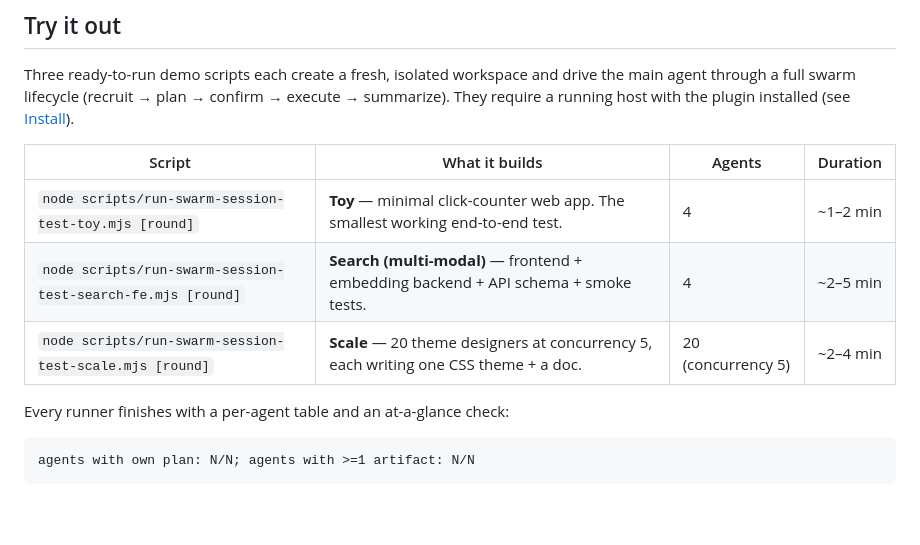
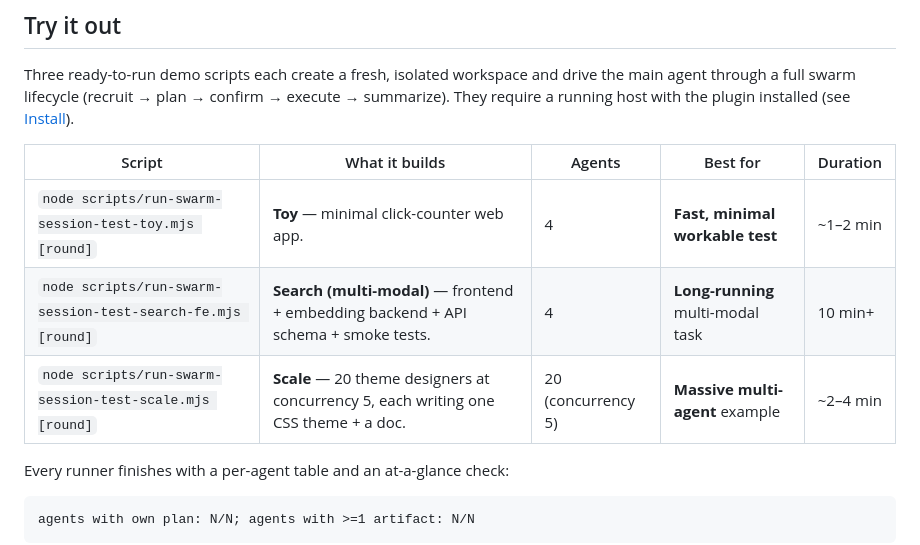
Before and after one commit to xieshuaix/dsh-agent-swarm, a Markdown page: README.md, the part around the change. Drawn GitHub-style; blank space fills up the shorter version.

Commit message:
README: demo table adds 'best for' column + correct search duration to 10min+

```diff
--- a/README.md
+++ b/README.md
@@ -103,11 +103,11 @@ the main agent through a full swarm lifecycle (recruit → plan → confirm →
 execute → summarize). They require a running host with the plugin installed (see
 [Install](#install)).
 
-| Script | What it builds | Agents | Duration |
-|---|---|---|---|
-| `node scripts/run-swarm-session-test-toy.mjs [round]` | **Toy** — minimal click-counter web app. The smallest working end-to-end test. | 4 | ~1–2 min |
-| `node scripts/run-swarm-session-test-search-fe.mjs [round]` | **Search (multi-modal)** — frontend + embedding backend + API schema + smoke tests. | 4 | ~2–5 min |
-| `node scripts/run-swarm-session-test-scale.mjs [round]` | **Scale** — 20 theme designers at concurrency 5, each writing one CSS theme + a doc. | 20 (concurrency 5) | ~2–4 min |
+| Script | What it builds | Agents | Best for | Duration |
+|---|---|---|---|---|
+| `node scripts/run-swarm-session-test-toy.mjs [round]` | **Toy** — minimal click-counter web app. | 4 | **Fast, minimal workable test** | ~1–2 min |
+| `node scripts/run-swarm-session-test-search-fe.mjs [round]` | **Search (multi-modal)** — frontend + embedding backend + API schema + smoke tests. | 4 | **Long-running** multi-modal task | 10 min+ |
+| `node scripts/run-swarm-session-test-scale.mjs [round]` | **Scale** — 20 theme designers at concurrency 5, each writing one CSS theme + a doc. | 20 (concurrency 5) | **Massive multi-agent** example | ~2–4 min |
 
 Every runner finishes with a per-agent table and an at-a-glance check:
 
```
